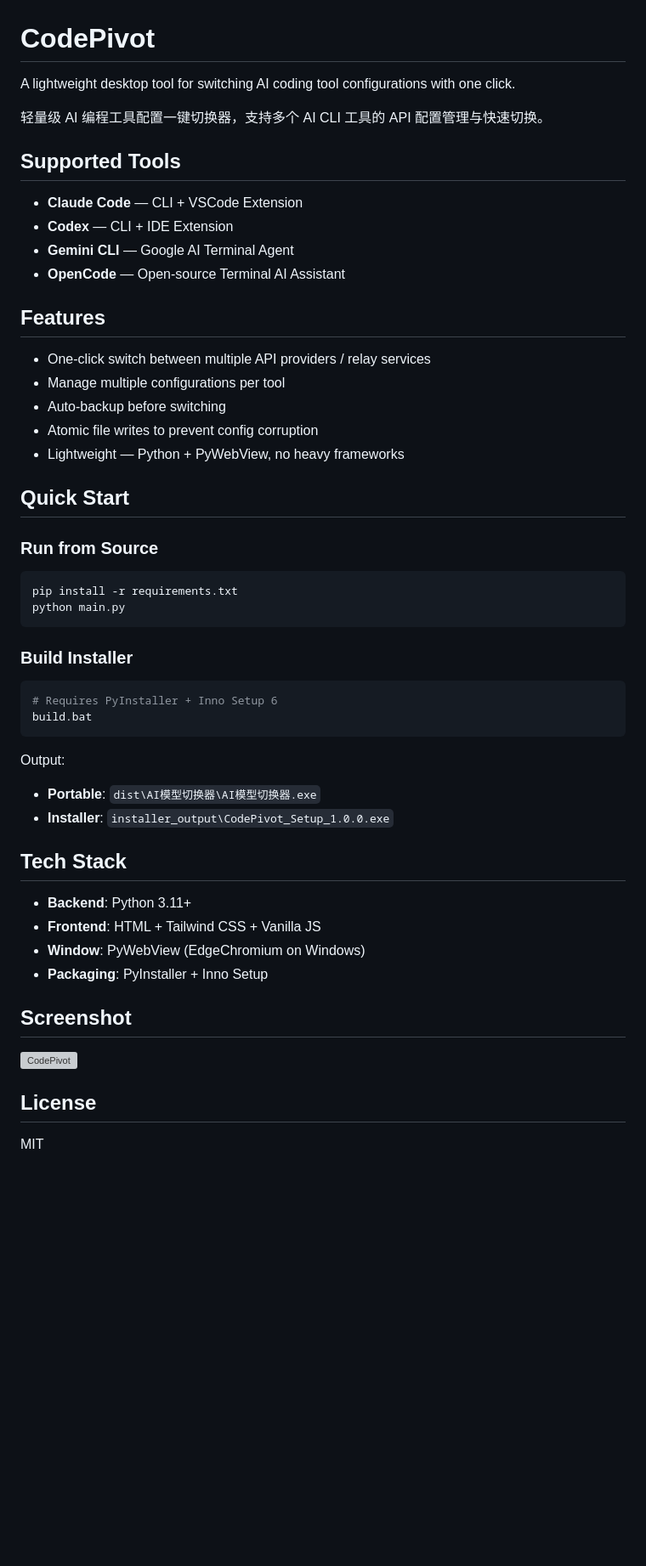
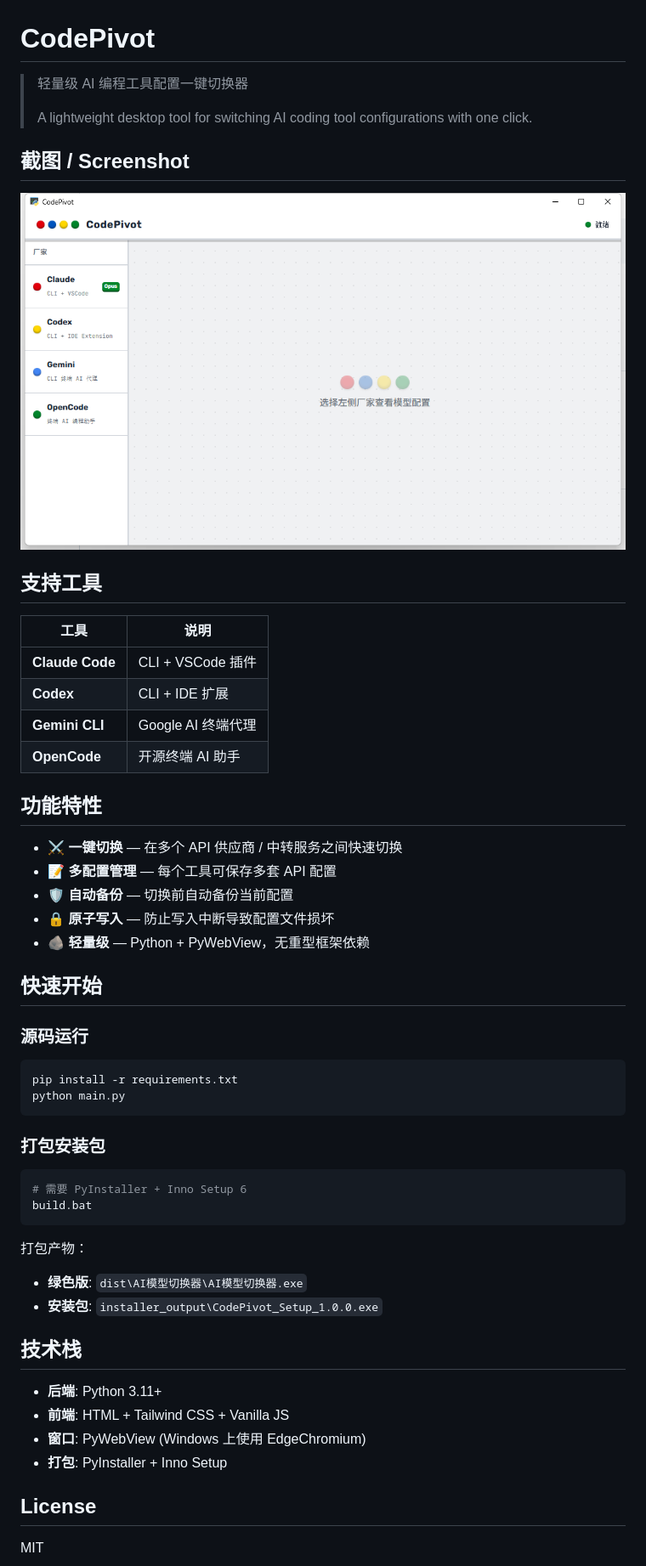
Before and after one commit to Jovan1666/CodePivot, a Markdown page: README.md, the part around the change. Shown: that part at 85% size. Drawn GitHub-style; pictures changed too: screenshot.png (added); blank space fills up the shorter version; grey boxes are pictures that could not be loaded.

Commit message:
docs: 中英双语 README + 真实截图
Co-Authored-By: Warp <agent@warp.dev>

````diff
--- a/README.md
+++ b/README.md
@@ -1,54 +1,56 @@
 # CodePivot
 
-A lightweight desktop tool for switching AI coding tool configurations with one click.
+> 轻量级 AI 编程工具配置一键切换器
+>
+> A lightweight desktop tool for switching AI coding tool configurations with one click.
 
-轻量级 AI 编程工具配置一键切换器，支持多个 AI CLI 工具的 API 配置管理与快速切换。
+## 截图 / Screenshot
 
-## Supported Tools
+![CodePivot](./screenshot.png)
 
-- **Claude Code** — CLI + VSCode Extension
-- **Codex** — CLI + IDE Extension
-- **Gemini CLI** — Google AI Terminal Agent
-- **OpenCode** — Open-source Terminal AI Assistant
+## 支持工具
 
-## Features
+| 工具 | 说明 |
+|------|------|
+| **Claude Code** | CLI + VSCode 插件 |
+| **Codex** | CLI + IDE 扩展 |
+| **Gemini CLI** | Google AI 终端代理 |
+| **OpenCode** | 开源终端 AI 助手 |
 
-- One-click switch between multiple API providers / relay services
-- Manage multiple configurations per tool
-- Auto-backup before switching
-- Atomic file writes to prevent config corruption
-- Lightweight — Python + PyWebView, no heavy frameworks
+## 功能特性
 
-## Quick Start
+- ⚔️ **一键切换** — 在多个 API 供应商 / 中转服务之间快速切换
+- 📝 **多配置管理** — 每个工具可保存多套 API 配置
+- 🛡️ **自动备份** — 切换前自动备份当前配置
+- 🔒 **原子写入** — 防止写入中断导致配置文件损坏
+- 🪨 **轻量级** — Python + PyWebView，无重型框架依赖
 
-### Run from Source
+## 快速开始
+
+### 源码运行
 
 ```bash
 pip install -r requirements.txt
 python main.py
 ```
 
-### Build Installer
+### 打包安装包
 
 ```bash
-# Requires PyInstaller + Inno Setup 6
+# 需要 PyInstaller + Inno Setup 6
 build.bat
 ```
 
-Output:
-- **Portable**: `dist\AI模型切换器\AI模型切换器.exe`
-- **Installer**: `installer_output\CodePivot_Setup_1.0.0.exe`
+打包产物：
+- **绿色版**: `dist\AI模型切换器\AI模型切换器.exe`
+- **安装包**: `installer_output\CodePivot_Setup_1.0.0.exe`
 
-## Tech Stack
+## 技术栈
 
-- **Backend**: Python 3.11+
-- **Frontend**: HTML + Tailwind CSS + Vanilla JS
-- **Window**: PyWebView (EdgeChromium on Windows)
-- **Packaging**: PyInstaller + Inno Setup
-
-## Screenshot
-
-![CodePivot](https://via.placeholder.com/800x500?text=CodePivot+Screenshot)
+- **后端**: Python 3.11+
+- **前端**: HTML + Tailwind CSS + Vanilla JS
+- **窗口**: PyWebView (Windows 上使用 EdgeChromium)
+- **打包**: PyInstaller + Inno Setup
 
 ## License
 
````
